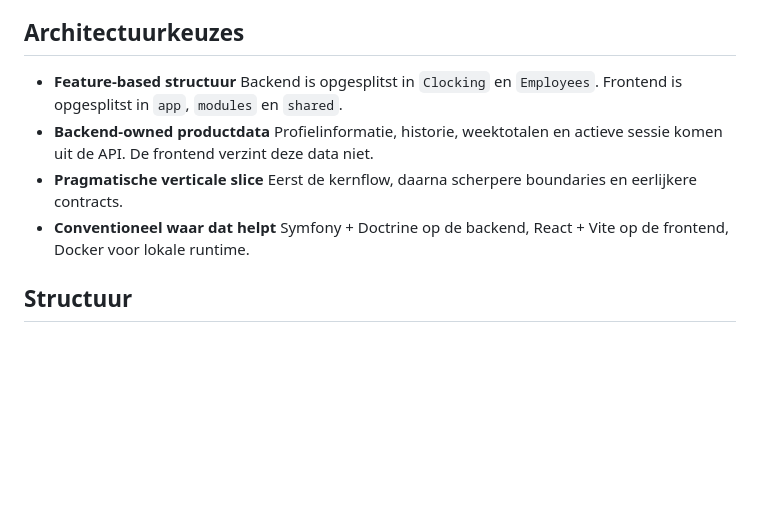
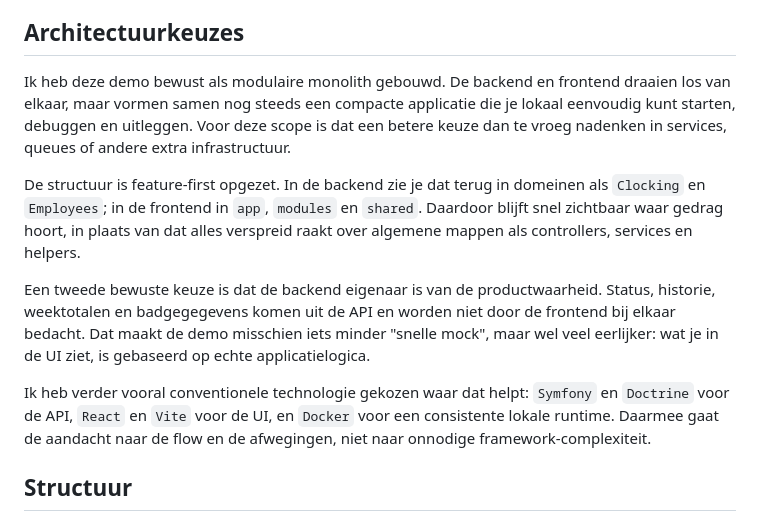
Before and after one commit to deaxner/qr-incheck, a Markdown page: README.md, the part around the change. GitHub-like rendering; blank space fills up the shorter version.

Commit message:
Document architecture choices in README and ADR

```diff
--- a/README.md
+++ b/README.md
@@ -12,14 +12,13 @@ Het doel van deze repo is niet om een volledige workforce-oplossing neer te zett
 
 
 ## Architectuurkeuzes
-- **Feature-based structuur**
-  Backend is opgesplitst in `Clocking` en `Employees`. Frontend is opgesplitst in `app`, `modules` en `shared`.
-- **Backend-owned productdata**
-  Profielinformatie, historie, weektotalen en actieve sessie komen uit de API. De frontend verzint deze data niet.
-- **Pragmatische verticale slice**
-  Eerst de kernflow, daarna scherpere boundaries en eerlijkere contracts.
-- **Conventioneel waar dat helpt**
-  Symfony + Doctrine op de backend, React + Vite op de frontend, Docker voor lokale runtime.
+Ik heb deze demo bewust als modulaire monolith gebouwd. De backend en frontend draaien los van elkaar, maar vormen samen nog steeds een compacte applicatie die je lokaal eenvoudig kunt starten, debuggen en uitleggen. Voor deze scope is dat een betere keuze dan te vroeg nadenken in services, queues of andere extra infrastructuur.
+
+De structuur is feature-first opgezet. In de backend zie je dat terug in domeinen als `Clocking` en `Employees`; in de frontend in `app`, `modules` en `shared`. Daardoor blijft snel zichtbaar waar gedrag hoort, in plaats van dat alles verspreid raakt over algemene mappen als controllers, services en helpers.
+
+Een tweede bewuste keuze is dat de backend eigenaar is van de productwaarheid. Status, historie, weektotalen en badgegegevens komen uit de API en worden niet door de frontend bij elkaar bedacht. Dat maakt de demo misschien iets minder "snelle mock", maar wel veel eerlijker: wat je in de UI ziet, is gebaseerd op echte applicatielogica.
+
+Ik heb verder vooral conventionele technologie gekozen waar dat helpt: `Symfony` en `Doctrine` voor de API, `React` en `Vite` voor de UI, en `Docker` voor een consistente lokale runtime. Daarmee gaat de aandacht naar de flow en de afwegingen, niet naar onnodige framework-complexiteit.
 
 ## Structuur
 - `backend/`
```
Also changed, not shown: docs/adr/0001-feature-based-monolith-en-backend-owned-productwaarheid.md (added, +158 -0 lines).
